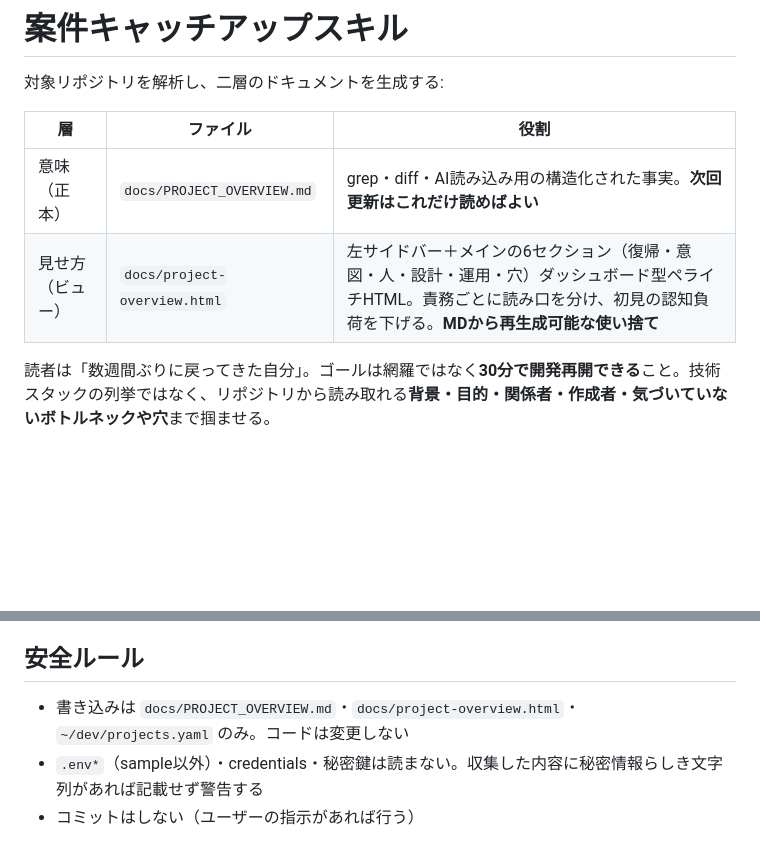
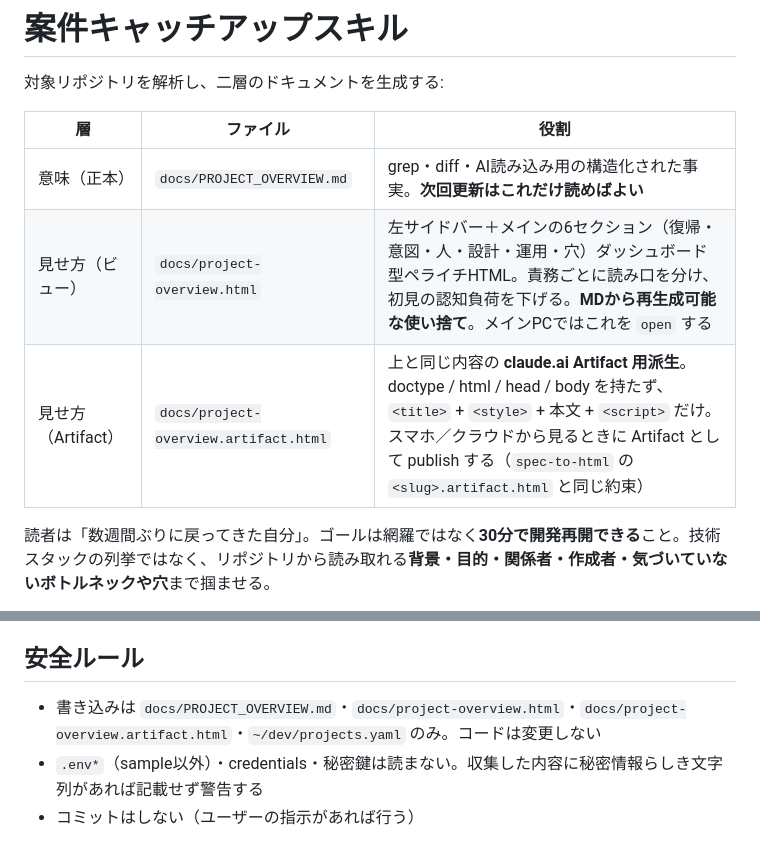
Before and after one commit to shoma-endo/custom-skills, a Markdown page: skills/project-catchup/SKILL.md, 2 parts joined by grey strips. Rendered like a GitHub page; blank space fills up the shorter version.

```diff
--- a/skills/project-catchup/SKILL.md
+++ b/skills/project-catchup/SKILL.md
@@ -23,7 +23,8 @@ allowed-tools:
 | 層 | ファイル | 役割 |
 |----|---------|------|
 | 意味（正本） | `docs/PROJECT_OVERVIEW.md` | grep・diff・AI読み込み用の構造化された事実。**次回更新はこれだけ読めばよい** |
-| 見せ方（ビュー） | `docs/project-overview.html` | 左サイドバー＋メインの6セクション（復帰・意図・人・設計・運用・穴）ダッシュボード型ペライチHTML。責務ごとに読み口を分け、初見の認知負荷を下げる。**MDから再生成可能な使い捨て** |
+| 見せ方（ビュー） | `docs/project-overview.html` | 左サイドバー＋メインの6セクション（復帰・意図・人・設計・運用・穴）ダッシュボード型ペライチHTML。責務ごとに読み口を分け、初見の認知負荷を下げる。**MDから再生成可能な使い捨て**。メインPCではこれを `open` する |
+| 見せ方（Artifact） | `docs/project-overview.artifact.html` | 上と同じ内容の **claude.ai Artifact 用派生**。doctype / html / head / body を持たず、`<title>` + `<style>` + 本文 + `<script>` だけ。スマホ／クラウドから見るときに Artifact として publish する（`spec-to-html` の `<slug>.artifact.html` と同じ約束） |
 
 読者は「数週間ぶりに戻ってきた自分」。ゴールは網羅ではなく**30分で開発再開できる**こと。技術スタックの列挙ではなく、リポジトリから読み取れる**背景・目的・関係者・作成者・気づいていないボトルネックや穴**まで掴ませる。
 
@@ -380,6 +414,6 @@ grep -c 'data-tab-panel=' docs/project-overview.html
 
 ## 安全ルール
 
-- 書き込みは `docs/PROJECT_OVERVIEW.md`・`docs/project-overview.html`・`~/dev/projects.yaml` のみ。コードは変更しない
+- 書き込みは `docs/PROJECT_OVERVIEW.md`・`docs/project-overview.html`・`docs/project-overview.artifact.html`・`~/dev/projects.yaml` のみ。コードは変更しない
 - `.env*`（sample以外）・credentials・秘密鍵は読まない。収集した内容に秘密情報らしき文字列があれば記載せず警告する
 - コミットはしない（ユーザーの指示があれば行う）
```
Also changed, not shown: other parts of skills/project-catchup/SKILL.md (+37 -4 lines).
